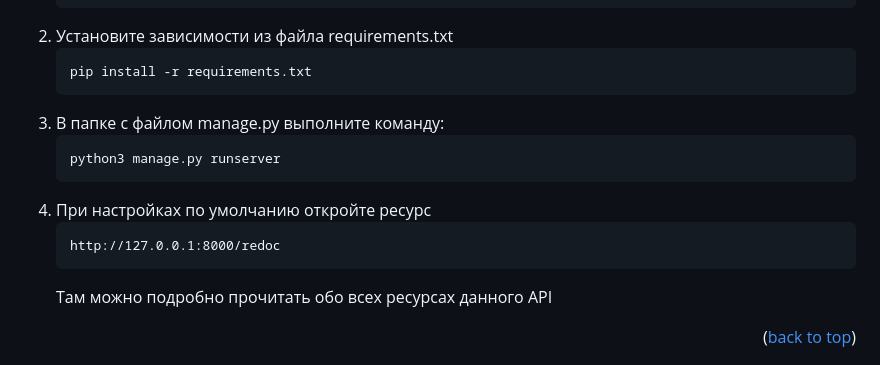
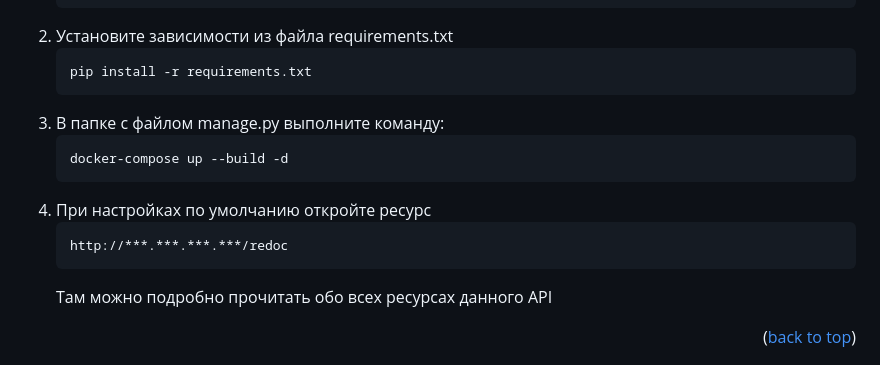
Before and after one commit to AverPower/YaMDB, a Markdown page: README.md, the part around one of its changes. Drawn GitHub-style.

Commit message:
Update README.md
added changes to Readme

````diff
--- a/README.md
+++ b/README.md
@@ -110,11 +112,11 @@
    ```
 3. В папке с файлом manage.py выполните команду:
    ```sh
-   python3 manage.py runserver
+   docker-compose up --build -d
    ```
 4. При настройках по умолчанию откройте ресурс
    ```
-   http://127.0.0.1:8000/redoc
+   http://***.***.***.***/redoc
    ```
    Там можно подробно прочитать обо всех ресурсах данного API
 
````
Also changed, not shown: other parts of README.md (+3 -1 lines).
